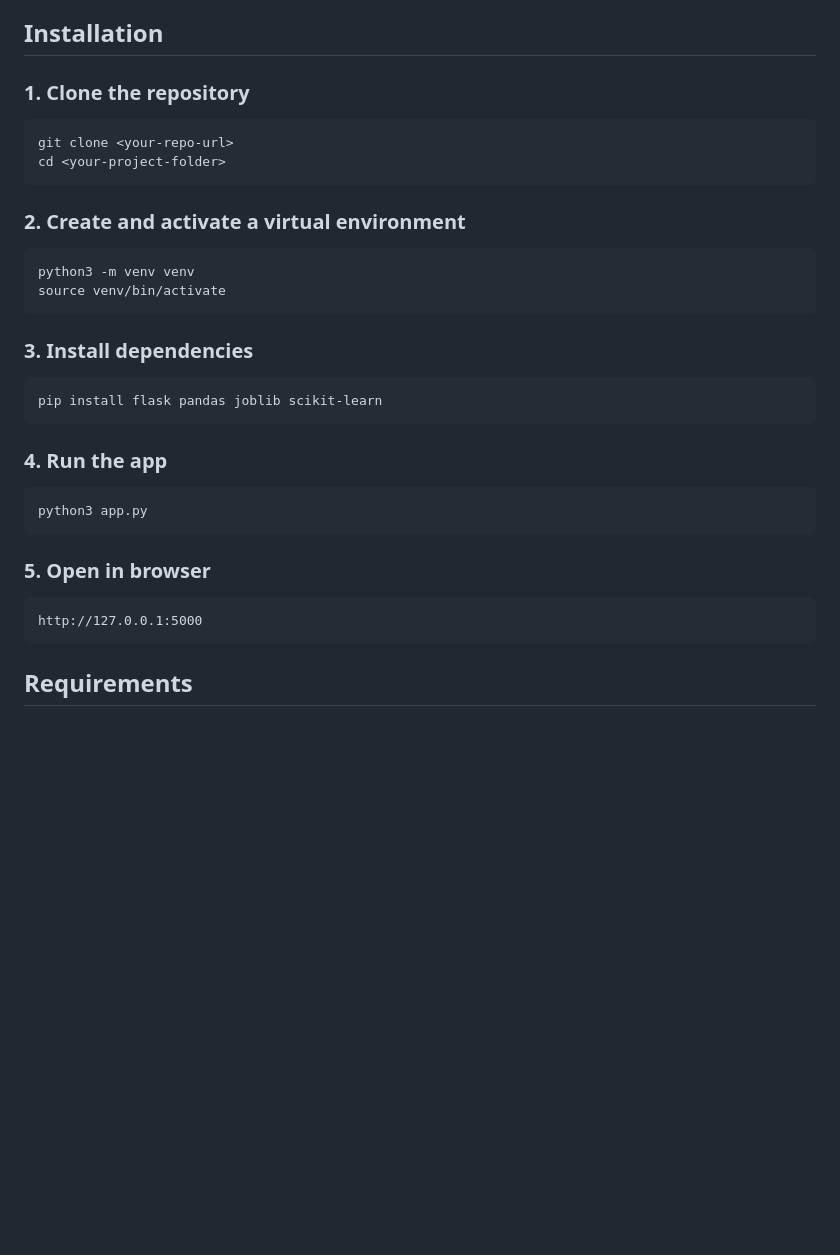
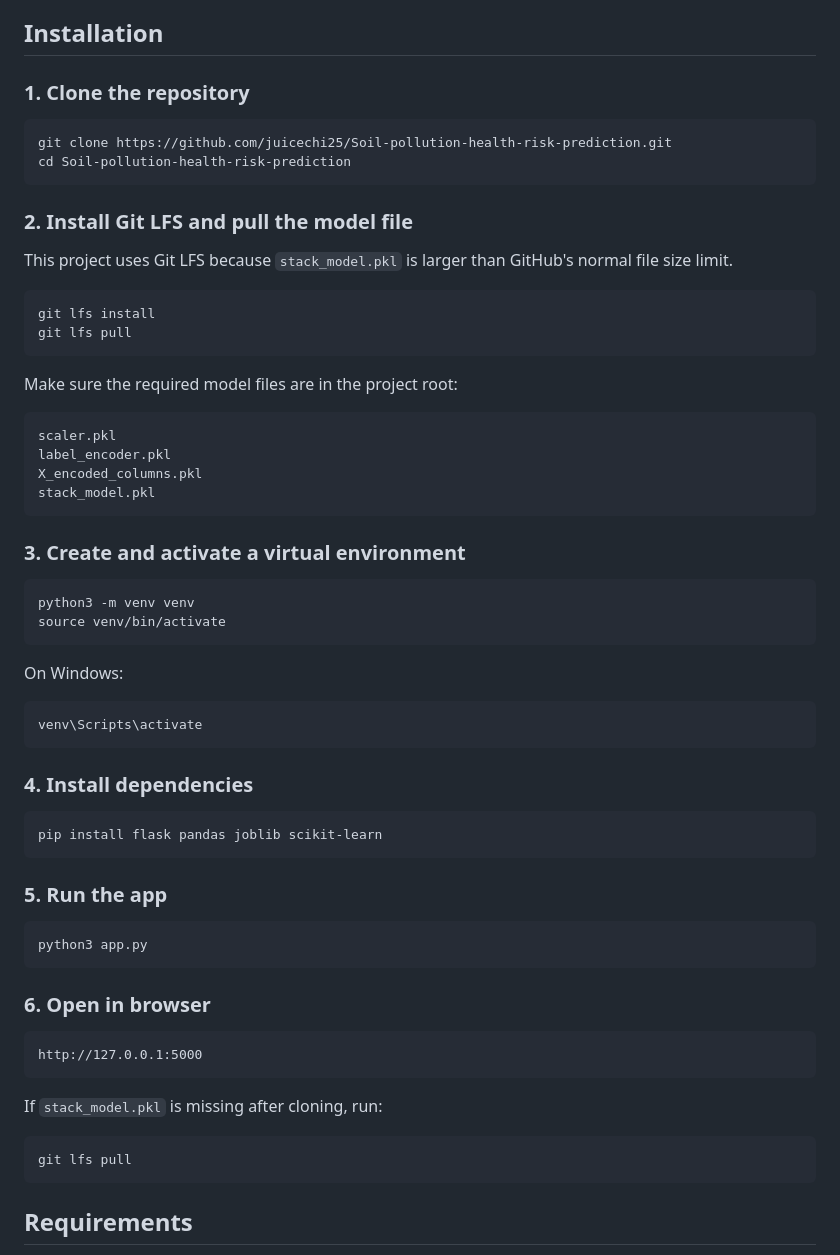
Before and after one commit to juicechi25/Soil-pollution-health-risk-prediction, a Markdown page: README.md, the part around the change. GitHub-like rendering; blank space fills up the shorter version.

````diff
--- a/README.md
+++ b/README.md
@@ -53,39 +53,67 @@ project/
 6. The app returns the predicted class, confidence score, and probability distribution as JSON.
 
 ## Installation
-
 ### 1. Clone the repository
 
 ```bash
-git clone <your-repo-url>
-cd <your-project-folder>
+git clone https://github.com/juicechi25/Soil-pollution-health-risk-prediction.git
+cd Soil-pollution-health-risk-prediction
 ```
 
-### 2. Create and activate a virtual environment
+### 2. Install Git LFS and pull the model file
+
+This project uses Git LFS because `stack_model.pkl` is larger than GitHub's normal file size limit.
+
+```bash
+git lfs install
+git lfs pull
+```
+
+Make sure the required model files are in the project root:
+
+```text
+scaler.pkl
+label_encoder.pkl
+X_encoded_columns.pkl
+stack_model.pkl
+```
+
+### 3. Create and activate a virtual environment
 
 ```bash
 python3 -m venv venv
 source venv/bin/activate
 ```
 
-### 3. Install dependencies
+On Windows:
+
+```bash
+venv\Scripts\activate
+```
+
+### 4. Install dependencies
 
 ```bash
 pip install flask pandas joblib scikit-learn
 ```
 
-### 4. Run the app
+### 5. Run the app
 
 ```bash
 python3 app.py
 ```
 
-### 5. Open in browser
+### 6. Open in browser
 
 ```text
 http://127.0.0.1:5000
 ```
 
+If `stack_model.pkl` is missing after cloning, run:
+
+```bash
+git lfs pull
+```
 ## Requirements
 
 Make sure the following files are present in your project folder before running the app:
````
